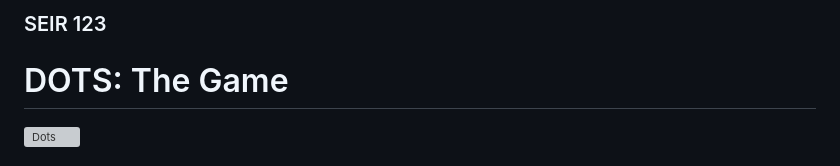
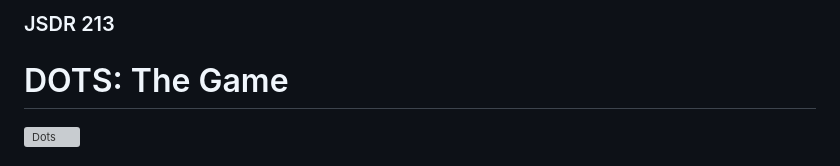
Before and after one commit to nnguyen-17/DOTS-lab, a Markdown page: readme.md, the part around the change. Rendered like a GitHub page; grey boxes are pictures that could not be loaded.

```diff
--- a/readme.md
+++ b/readme.md
@@ -1,4 +1,4 @@
-### SEIR 123
+### JSDR 213
 
 # DOTS: The Game
 
```
